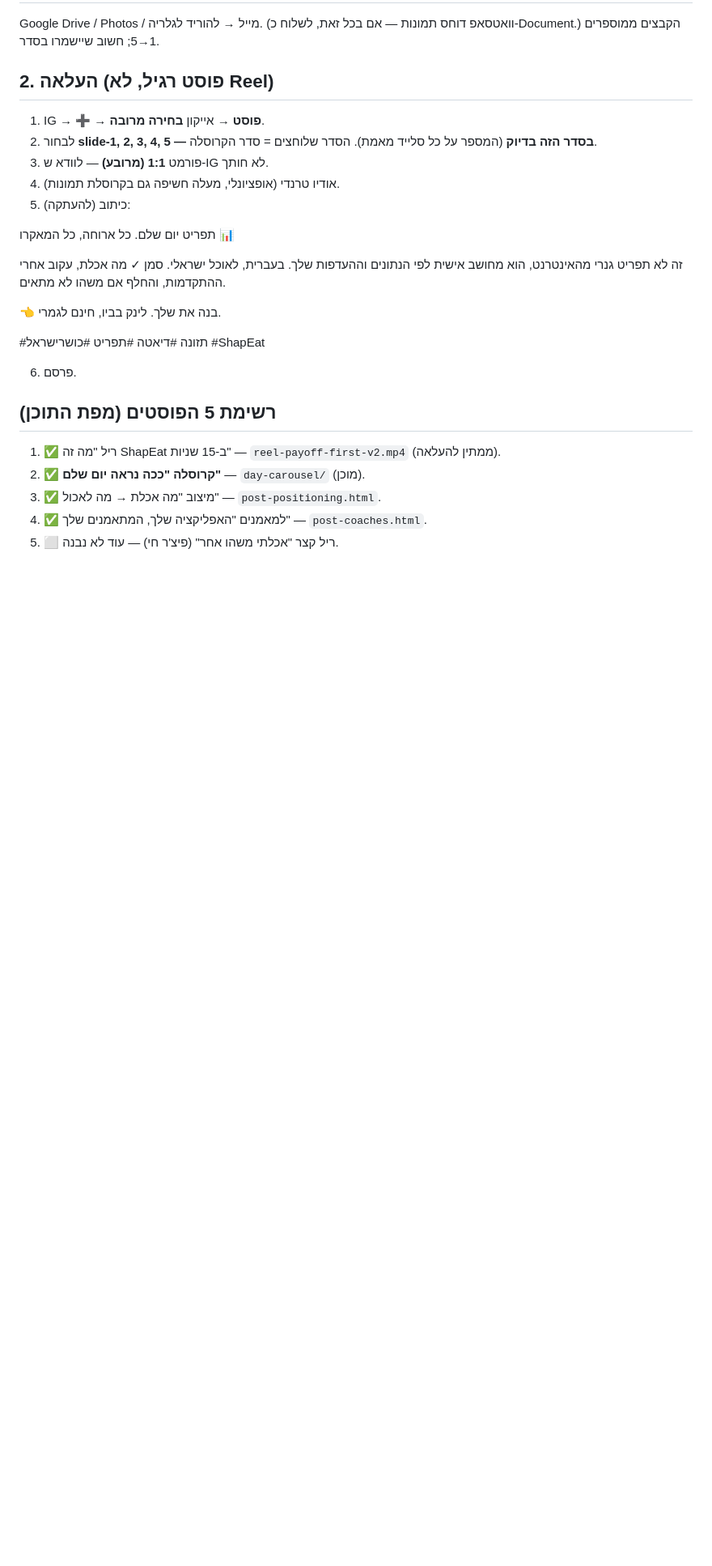
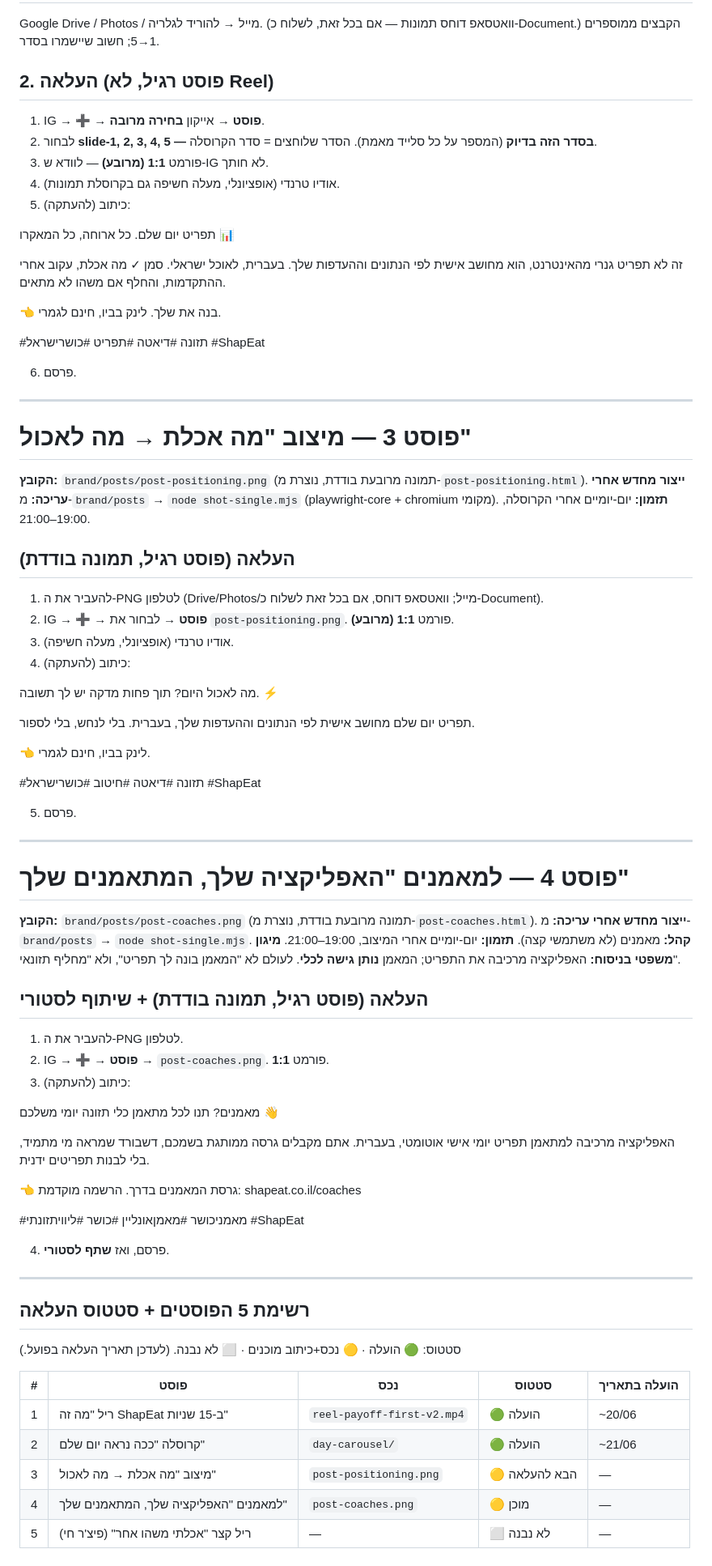
Before and after one commit to AiAlexMl/diet-app, a Markdown page: brand/posts/reel-v2-upload-kit.md, the part around the change. Shown at 81% size. Rendered like a GitHub page; blank space fills up the shorter version.

Commit message:
ערכת העלאה: פוסטים 3+4 (מיצוב + מאמנים) — כיתובים, סקשני העלאה, טבלת סטטוס
- פוסט 3 (מיצוב): כיתוב מה לאכול היום? פחות מדקה ⚡ + סקשן העלאה (post-positioning.png).
- פוסט 4 (מאמנים): כיתוב ברבים אחיד (בלי ערבוב יחיד/רבים), מיגון משפטי (האפליקציה מרכיבה, המאמן נותן גישה לכלי) + סקשן העלאה (post-coaches.png).
- טבלת סטטוס העלאה ל-5 הפוסטים. כל הכיתובים נקיים מתווי RTL נסתרים.

Co-Authored-By: Claude Opus 4.8 <noreply@anthropic.com>

```diff
--- a/brand/posts/reel-v2-upload-kit.md
+++ b/brand/posts/reel-v2-upload-kit.md
@@ -107,9 +107,63 @@ Google Drive / Photos / מייל → להוריד לגלריה. (וואטסאפ
 
 6. פרסם.
 
-## רשימת 5 הפוסטים (מפת התוכן)
-1. ✅ ריל "מה זה ShapEat ב-15 שניות" — `reel-payoff-first-v2.mp4` (ממתין להעלאה).
-2. ✅ **קרוסלה "ככה נראה יום שלם"** — `day-carousel/` (מוכן).
-3. ✅ מיצוב "מה אכלת → מה לאכול" — `post-positioning.html`.
-4. ✅ למאמנים "האפליקציה שלך, המתאמנים שלך" — `post-coaches.html`.
-5. ⬜ ריל קצר "אכלתי משהו אחר" (פיצ'ר חי) — עוד לא נבנה.
+---
+
+# פוסט 3 — מיצוב "מה אכלת → מה לאכול"
+
+**הקובץ:** `brand/posts/post-positioning.png` (תמונה מרובעת בודדת, נוצרת מ-`post-positioning.html`).
+**ייצור מחדש אחרי עריכה:** מ-`brand/posts` → `node shot-single.mjs` (playwright-core + chromium מקומי).
+**תזמון:** יום-יומיים אחרי הקרוסלה, 19:00–21:00.
+
+## העלאה (פוסט רגיל, תמונה בודדת)
+1. להעביר את ה-PNG לטלפון (Drive/Photos/מייל; וואטסאפ דוחס, אם בכל זאת לשלוח כ-Document).
+2. IG → ➕ → **פוסט** → לבחור את `post-positioning.png`. פורמט **1:1 (מרובע)**.
+3. אודיו טרנדי (אופציונלי, מעלה חשיפה).
+4. כיתוב (להעתקה):
+
+מה לאכול היום? תוך פחות מדקה יש לך תשובה. ⚡
+
+תפריט יום שלם מחושב אישית לפי הנתונים וההעדפות שלך, בעברית. בלי לנחש, בלי לספור.
+
+👈 לינק בביו, חינם לגמרי.
+
+#תזונה #דיאטה #חיטוב #כושרישראל #ShapEat
+
+5. פרסם.
+
+---
+
+# פוסט 4 — למאמנים "האפליקציה שלך, המתאמנים שלך"
+
+**הקובץ:** `brand/posts/post-coaches.png` (תמונה מרובעת בודדת, נוצרת מ-`post-coaches.html`).
+**ייצור מחדש אחרי עריכה:** מ-`brand/posts` → `node shot-single.mjs`.
+**קהל:** מאמנים (לא משתמשי קצה). **תזמון:** יום-יומיים אחרי המיצוב, 19:00–21:00.
+**מיגון משפטי בניסוח:** האפליקציה מרכיבה את התפריט; המאמן **נותן גישה לכלי**. לעולם לא "המאמן בונה לך תפריט", ולא "מחליף תזונאי".
+
+## העלאה (פוסט רגיל, תמונה בודדת) + שיתוף לסטורי
+1. להעביר את ה-PNG לטלפון.
+2. IG → ➕ → **פוסט** → `post-coaches.png`. פורמט **1:1**.
+3. כיתוב (להעתקה):
+
+מאמנים? תנו לכל מתאמן כלי תזונה יומי משלכם 👋
+
+האפליקציה מרכיבה למתאמן תפריט יומי אישי אוטומטי, בעברית. אתם מקבלים גרסה ממותגת בשמכם, דשבורד שמראה מי מתמיד, בלי לבנות תפריטים ידנית.
+
+👈 גרסת המאמנים בדרך. הרשמה מוקדמת: shapeat.co.il/coaches
+
+#מאמניכושר #מאמןאונליין #כושר #ליוויתזונתי #ShapEat
+
+4. פרסם, ואז **שתף לסטורי**.
+
+---
+
+## רשימת 5 הפוסטים + סטטוס העלאה
+סטטוס: 🟢 הועלה · 🟡 נכס+כיתוב מוכנים · ⬜ לא נבנה. (לעדכן תאריך העלאה בפועל.)
+
+| # | פוסט | נכס | סטטוס | הועלה בתאריך |
+|---|------|-----|--------|--------------|
+| 1 | ריל "מה זה ShapEat ב-15 שניות" | `reel-payoff-first-v2.mp4` | 🟢 הועלה | ~20/06 |
+| 2 | קרוסלה "ככה נראה יום שלם" | `day-carousel/` | 🟢 הועלה | ~21/06 |
+| 3 | מיצוב "מה אכלת → מה לאכול" | `post-positioning.png` | 🟡 הבא להעלאה | — |
+| 4 | למאמנים "האפליקציה שלך, המתאמנים שלך" | `post-coaches.png` | 🟡 מוכן | — |
+| 5 | ריל קצר "אכלתי משהו אחר" (פיצ'ר חי) | — | ⬜ לא נבנה | — |
```
